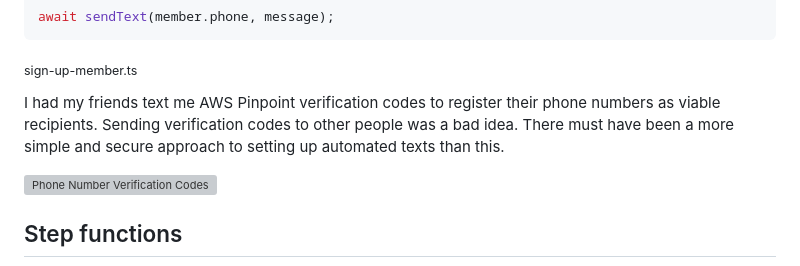
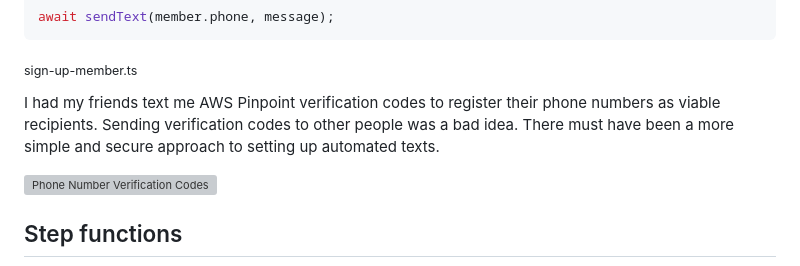
Before and after one commit to jamesworden/james-worden-portfolio, a Markdown page: src/data/a-nerd-fights-his-way-into-the-gym.md, the part around the change. Drawn GitHub-style; grey boxes are pictures that could not be loaded.

Commit message:
Fixed grammar of sentence

```diff
--- a/src/data/a-nerd-fights-his-way-into-the-gym.md
+++ b/src/data/a-nerd-fights-his-way-into-the-gym.md
@@ -407,7 +407,7 @@ await sendText(member.phone, message);
 
 <sub>sign-up-member.ts</sub>
 
-I had my friends text me AWS Pinpoint verification codes to register their phone numbers as viable recipients. Sending verification codes to other people was a bad idea. There must have been a more simple and secure approach to setting up automated texts than this.
+I had my friends text me AWS Pinpoint verification codes to register their phone numbers as viable recipients. Sending verification codes to other people was a bad idea. There must have been a more simple and secure approach to setting up automated texts.
 
 ![Phone Number Verification Codes](./blog-images/a-nerd-and-his-friend-versus-maximum-gym-capacity/phone-number-verification-codes.jpg)
 
```
